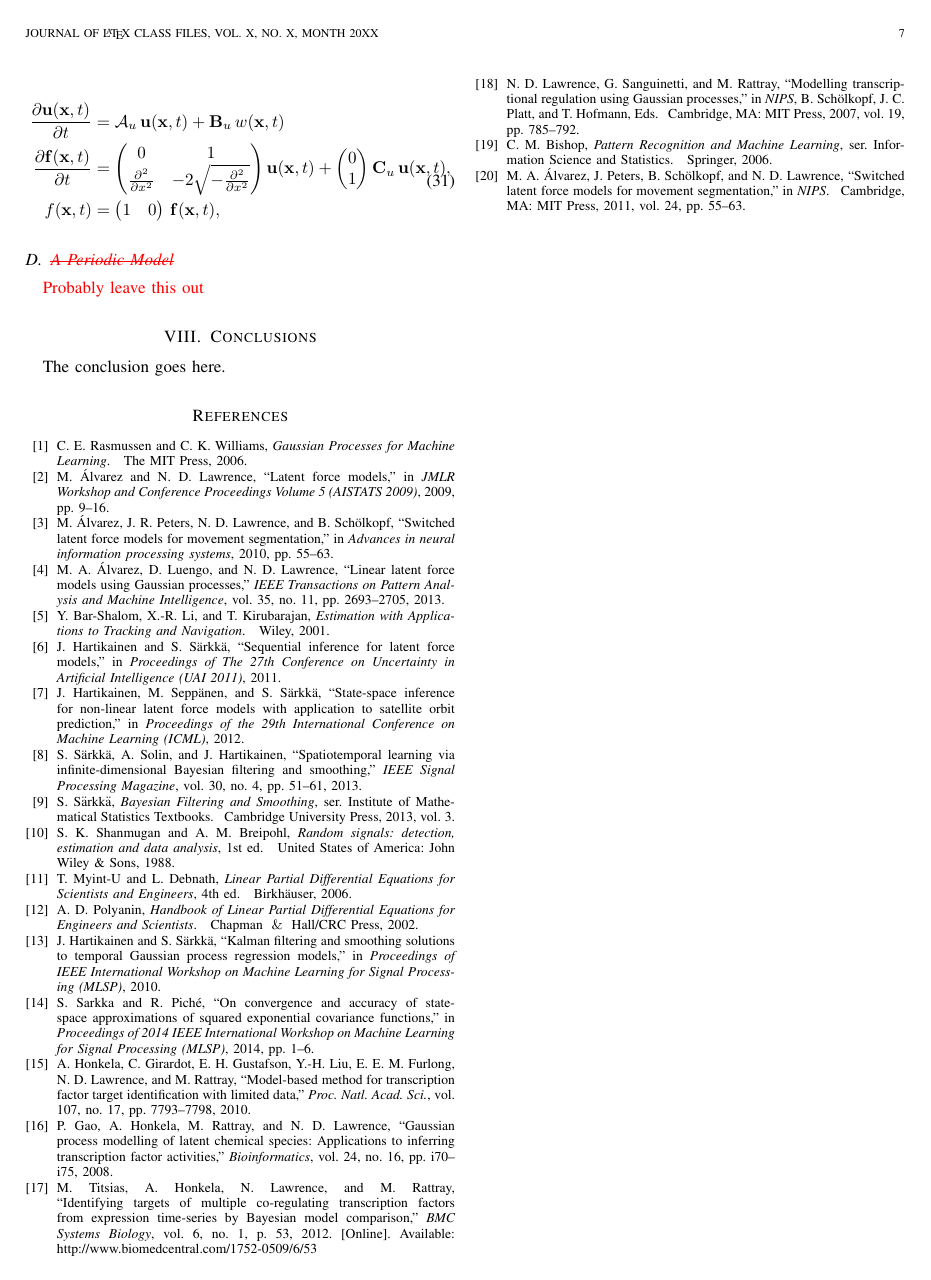
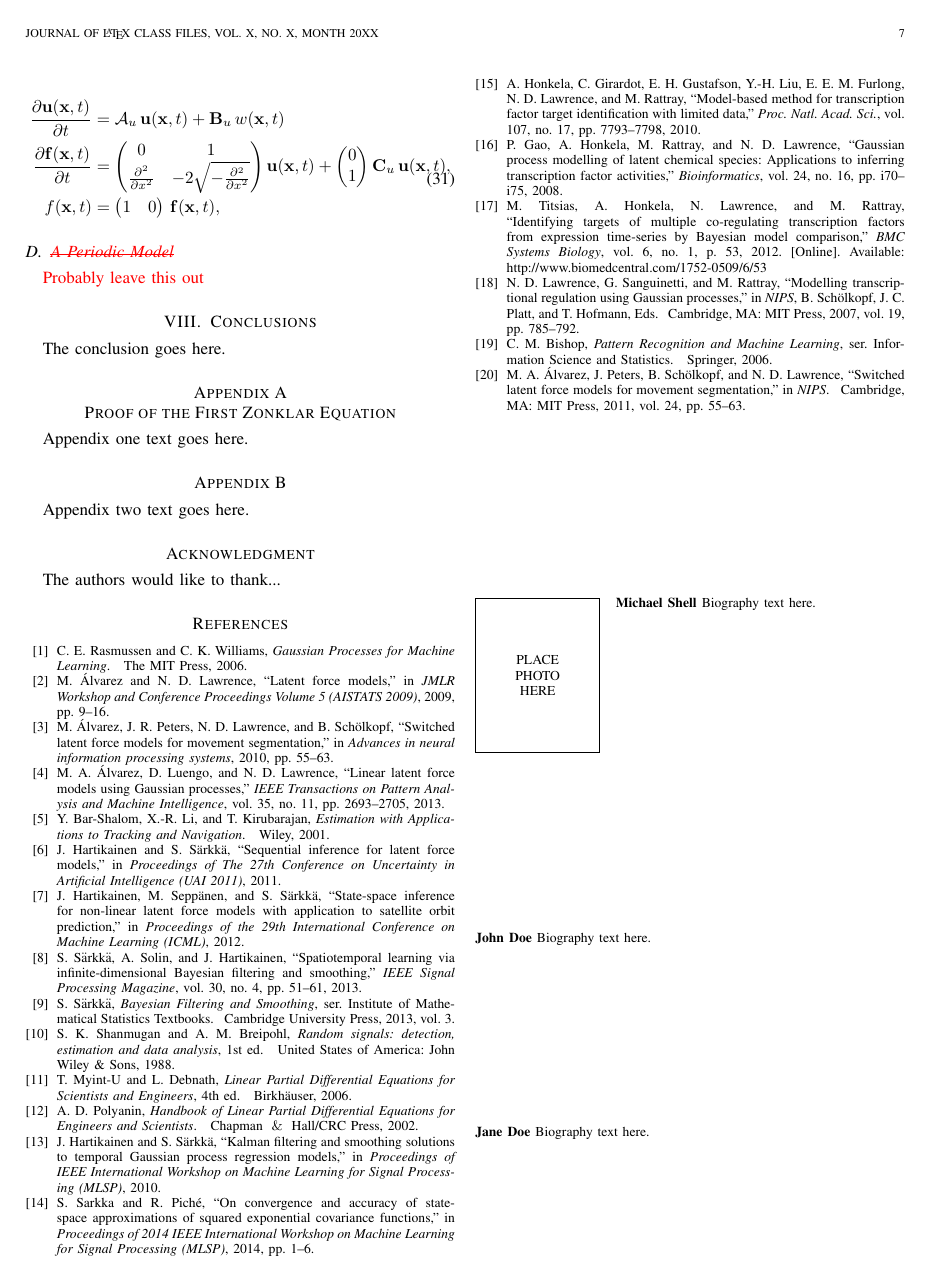
Before and after one commit to PabloAlvarado/reviewlfm, a LaTeX paper (reviewlfm.tex): page 7 of 7. Compiled offline with pdfLaTeX.

Commit message:
template updated

```diff
--- a/reviewlfm.tex
+++ b/reviewlfm.tex
@@ -90,16 +76,13 @@
 %   % dvi code
 % \fi
 % The latest version of ifpdf.sty can be obtained from:
-% http://www.ctan.org/tex-archive/macros/latex/contrib/oberdiek/
+% http://www.ctan.org/pkg/ifpdf
 % Also, note that IEEEtran.cls V1.7 and later provides a builtin
 % \ifCLASSINFOpdf conditional that works the same way.
 % When switching from latex to pdflatex and vice-versa, the compiler may
 % have to be run twice to clear warning/error messages.
 
 
-
-%\usepackage{color}
-\usepackage[usenames,dvipsnames,svgnames,table]{xcolor}
 
 
 
@@ -143,7 +125,7 @@
   % driver is specified.
   \usepackage[dvips]{graphicx}
   % declare the path(s) where your graphic files are
-  % \graphicspath{{../eps/}}
+  \graphicspath{{./pics/}}
   % and their extensions so you won't have to specify these with
   % every instance of \includegraphics
   \DeclareGraphicsExtensions{.eps}
@@ -243,11 +214,11 @@
 
 
 % *** SUBFIGURE PACKAGES ***
-\ifCLASSOPTIONcompsoc
- \usepackage[caption=false,font=normalsize,labelfont=sf,textfont=sf]{subfig}
-\else
- \usepackage[caption=false,font=footnotesize]{subfig}
-\fi
+%\ifCLASSOPTIONcompsoc
+%  \usepackage[caption=false,font=normalsize,labelfont=sf,textfont=sf]{subfig}
+%\else
+%  \usepackage[caption=false,font=footnotesize]{subfig}
+%\fi
 % subfig.sty, written by Steven Douglas Cochran, is the modern replacement
 % for subfigure.sty, the latter of which is no longer maintained and is
 % incompatible with some LaTeX packages including fixltx2e. However,
@@ -369,15 +345,17 @@
 % (Unless specifically asked to do so by the journal or conference you plan
 % to submit to, of course. )
 
+
+% correct bad hyphenation here
+\hyphenation{op-tical net-works semi-conduc-tor}
+
+\usepackage{color}
+\usepackage{amsfonts}
 \usepackage{soul}
 
 \newcommand{\mauricio}[1]{{\color{blue}#1}}
 
 \newcommand{\simo}[1]{{\color{red}#1}}
-
-% correct bad hyphenation here
-\hyphenation{op-tical net-works semi-conduc-tor}
-
 
 \begin{document}
 %
@@ -1279,43 +1255,43 @@ The conclusion goes here.
 
 
 
-% % if have a single appendix:
-% %\appendix[Proof of the Zonklar Equations]
-% % or
-% %\appendix  % for no appendix heading
-% % do not use \section anymore after \appendix, only \section*
-% % is possibly needed
+% if have a single appendix:
+%\appendix[Proof of the Zonklar Equations]
+% or
+%\appendix  % for no appendix heading
+% do not use \section anymore after \appendix, only \section*
+% is possibly needed
 
-% % use appendices with more than one appendix
-% % then use \section to start each appendix
-% % you must declare a \section before using any
-% % \subsection or using \label (\appendices by itself
-% % starts a section numbered zero.)
-% %
+% use appendices with more than one appendix
+% then use \section to start each appendix
+% you must declare a \section before using any
+% \subsection or using \label (\appendices by itself
+% starts a section numbered zero.)
+%
 
 
-% \appendices
-% \section{Proof of the First Zonklar Equation}
-% Appendix one text goes here.
+\appendices
+\section{Proof of the First Zonklar Equation}
+Appendix one text goes here.
 
-% % you can choose not to have a title for an appendix
-% % if you want by leaving the argument blank
-% \section{}
-% Appendix two text goes here.
+% you can choose not to have a title for an appendix
+% if you want by leaving the argument blank
+\section{}
+Appendix two text goes here.
 
 
-% % use section* for acknowledgement
-% \section*{Acknowledgment}
+% use section* for acknowledgment
+\section*{Acknowledgment}
 
 
-% The authors would like to thank...
+The authors would like to thank...
 
 
-% % Can use something like this to put references on a page
-% % by themselves when using endfloat and the captionsoff option.
-% \ifCLASSOPTIONcaptionsoff
-%   \newpage
-% \fi
+% Can use something like this to put references on a page
+% by themselves when using endfloat and the captionsoff option.
+\ifCLASSOPTIONcaptionsoff
+  \newpage
+\fi
 
 
 
@@ -1331,52 +1307,51 @@ The conclusion goes here.
 
 % can use a bibliography generated by BibTeX as a .bbl file
 % BibTeX documentation can be easily obtained at:
-% http://www.ctan.org/tex-archive/biblio/bibtex/contrib/doc/
+% http://mirror.ctan.org/biblio/bibtex/contrib/doc/
 % The IEEEtran BibTeX style support page is at:
 % http://www.michaelshell.org/tex/ieeetran/bibtex/
 \bibliographystyle{IEEEtran}
 % argument is your BibTeX string definitions and bibliography database(s)
 \bibliography{reviewlfm}
-
 %
 % <OR> manually copy in the resultant .bbl file
 % set second argument of \begin to the number of references
 % (used to reserve space for the reference number labels box)
-% % \begin{thebibliography}{1}
+%\begin{thebibliography}{1}
 
-% % \bibitem{IEEEhowto:kopka}
-% % H.~Kopka and P.~W. Daly, \emph{A Guide to \LaTeX}, 3rd~ed.\hskip 1em plus
-% %   0.5em minus 0.4em\relax Harlow, England: Addison-Wesley, 1999.
+%\bibitem{IEEEhowto:kopka}
+%H.~Kopka and P.~W. Daly, \emph{A Guide to \LaTeX}, 3rd~ed.\hskip 1em plus
+ % 0.5em minus 0.4em\relax Harlow, England: Addison-Wesley, 1999.
+%
+%\end{thebibliography}
 
-% % \end{thebibliography}
+% biography section
+%
+% If you have an EPS/PDF photo (graphicx package needed) extra braces are
+% needed around the contents of the optional argument to biography to prevent
+% the LaTeX parser from getting confused when it sees the complicated
+% \includegraphics command within an optional argument. (You could create
+% your own custom macro containing the \includegraphics command to make things
+% simpler here.)
+%\begin{IEEEbiography}[{\includegraphics[width=1in,height=1.25in,clip,keepaspectratio]{mshell}}]{Michael Shell}
+% or if you just want to reserve a space for a photo:
 
-% % biography section
-% %
-% % If you have an EPS/PDF photo (graphicx package needed) extra braces are
-% % needed around the contents of the optional argument to biography to prevent
-% % the LaTeX parser from getting confused when it sees the complicated
-% % \includegraphics command within an optional argument. (You could create
-% % your own custom macro containing the \includegraphics command to make things
-% % simpler here.)
-% %\begin{IEEEbiography}[{\includegraphics[width=1in,height=1.25in,clip,keepaspectratio]{mshell}}]{Michael Shell}
-% % or if you just want to reserve a space for a photo:
+\begin{IEEEbiography}{Michael Shell}
+Biography text here.
+\end{IEEEbiography}
 
-%  \begin{IEEEbiographynophoto}{Michael Shell}
-% Biography text here.
-% \end{IEEEbiographynophoto}
+% if you will not have a photo at all:
+\begin{IEEEbiographynophoto}{John Doe}
+Biography text here.
+\end{IEEEbiographynophoto}
 
-% % if you will not have a photo at all:
-% \begin{IEEEbiographynophoto}{John Doe}
-% Biography text here.
-% \end{IEEEbiographynophoto}
+% insert where needed to balance the two columns on the last page with
+% biographies
+%\newpage
 
-% % insert where needed to balance the two columns on the last page with
-% % biographies
-% %\newpage
-
-% \begin{IEEEbiographynophoto}{Jane Doe}
-% Biography text here.
-% \end{IEEEbiographynophoto}
+\begin{IEEEbiographynophoto}{Jane Doe}
+Biography text here.
+\end{IEEEbiographynophoto}
 
 % You can push biographies down or up by placing
 % a \vfill before or after them. The appropriate
```
Also changed, not shown: reviewlfm.tex (131 more changed lines).
